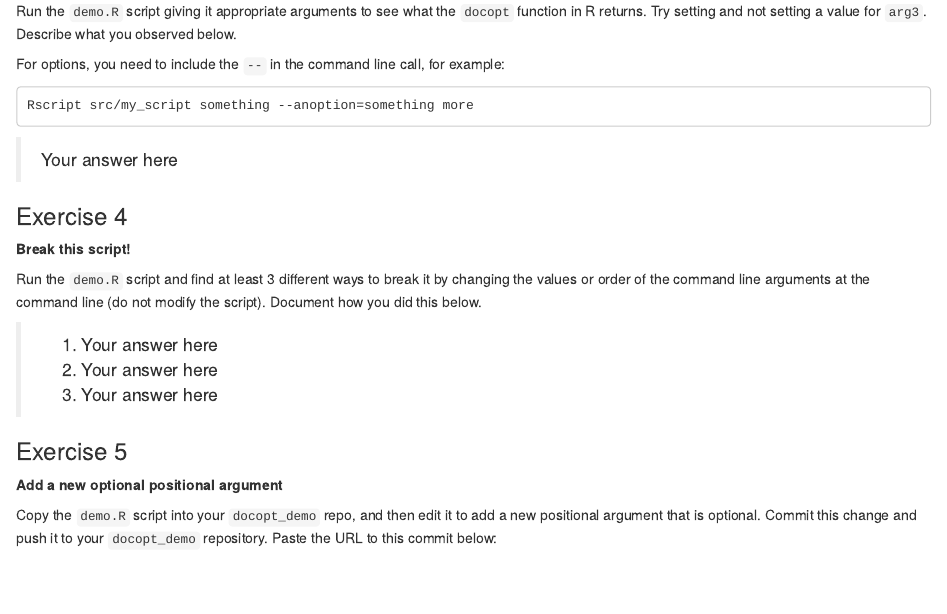
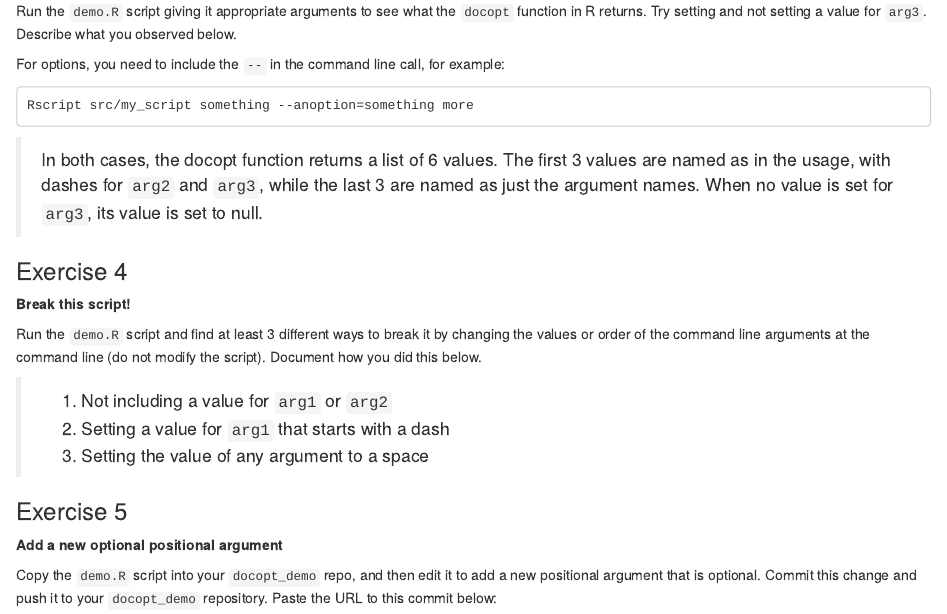
Before and after one commit to carolinetang77/docopt_demo, an R Markdown document (individual_assignment_1.Rmd): the page in a window 1100 px wide, from 800 px down. Rendered offline with R 4.5, knitr and Pandoc, with nearby package versions.

Commit message:
finished q3 and 4

```diff
--- a/individual_assignment_1.Rmd
+++ b/individual_assignment_1.Rmd
@@ -39,7 +39,7 @@ For options, you need to include the `--` in the command line call, for example:
 
     Rscript src/my_script something --anoption=something more
 
-> Your answer here
+> In both cases, the docopt function returns a list of 6 values. The first 3 values are named as in the usage, with dashes for `arg2` and `arg3`, while the last 3 are named as just the argument names. When no value is set for `arg3`, its value is set to null.
 
 ### Exercise 4
 
@@ -47,9 +47,9 @@ For options, you need to include the `--` in the command line call, for example:
 
 Run the `demo.R` script and find at least 3 different ways to break it by changing the values or order of the command line arguments at the command line (do not modify the script). Document how you did this below.
 
-> 1.  Your answer here
-> 2.  Your answer here
-> 3.  Your answer here
+> 1.  Not including a value for `arg1` or `arg2`
+> 2.  Setting a value for `arg1` that starts with a dash
+> 3.  Setting the value of any argument to a space
 
 ### Exercise 5
 
```
